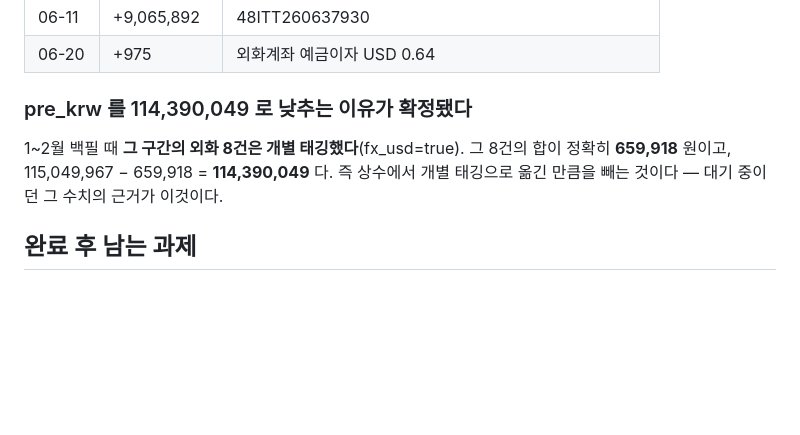
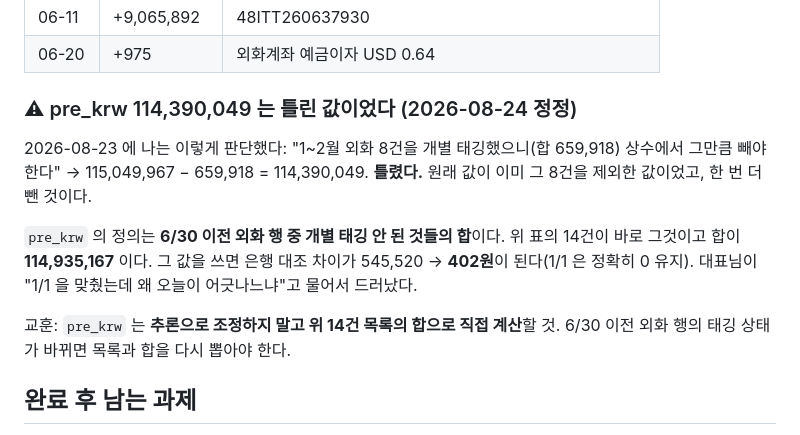
Before and after one commit to helen894/rawga-dashboard, a Markdown page: docs/clobeid-backfill-progress.md, the part around the change. Rendered like a GitHub page; blank space fills up the shorter version.

```diff
--- a/docs/clobeid-backfill-progress.md
+++ b/docs/clobeid-backfill-progress.md
@@ -162,10 +162,17 @@ node scripts/cf-clobeid-backfill.mjs --clobe <파일.tsv> --from YYYY-MM-DD --to
 | 06-11 | +9,065,892 | 48ITT260637930 |
 | 06-20 | +975 | 외화계좌 예금이자 USD 0.64 |
 
-### pre_krw 를 114,390,049 로 낮추는 이유가 확정됐다
-1~2월 백필 때 **그 구간의 외화 8건은 개별 태깅했다**(fx_usd=true).
-그 8건의 합이 정확히 **659,918** 원이고, 115,049,967 − 659,918 = **114,390,049** 다.
-즉 상수에서 개별 태깅으로 옮긴 만큼을 빼는 것이다 — 대기 중이던 그 수치의 근거가 이것이다.
+### ⚠ pre_krw 114,390,049 는 **틀린 값이었다** (2026-08-24 정정)
+2026-08-23 에 나는 이렇게 판단했다: "1~2월 외화 8건을 개별 태깅했으니(합 659,918) 상수에서
+그만큼 빼야 한다" → 115,049,967 − 659,918 = 114,390,049.
+**틀렸다.** 원래 값이 이미 그 8건을 제외한 값이었고, 한 번 더 뺀 것이다.
+
+`pre_krw` 의 정의는 **6/30 이전 외화 행 중 개별 태깅 안 된 것들의 합**이다. 위 표의 14건이
+바로 그것이고 합이 **114,935,167** 이다. 그 값을 쓰면 은행 대조 차이가 545,520 → **402원**이
+된다(1/1 은 정확히 0 유지). 대표님이 "1/1 을 맞췄는데 왜 오늘이 어긋나느냐"고 물어서 드러났다.
+
+교훈: `pre_krw` 는 **추론으로 조정하지 말고 위 14건 목록의 합으로 직접 계산**할 것.
+6/30 이전 외화 행의 태깅 상태가 바뀌면 목록과 합을 다시 뽑아야 한다.
 
 ## 완료 후 남는 과제
 
```
Also changed, not shown: docs/daily-balance-vs-clobe.md (+18 -3 lines).
